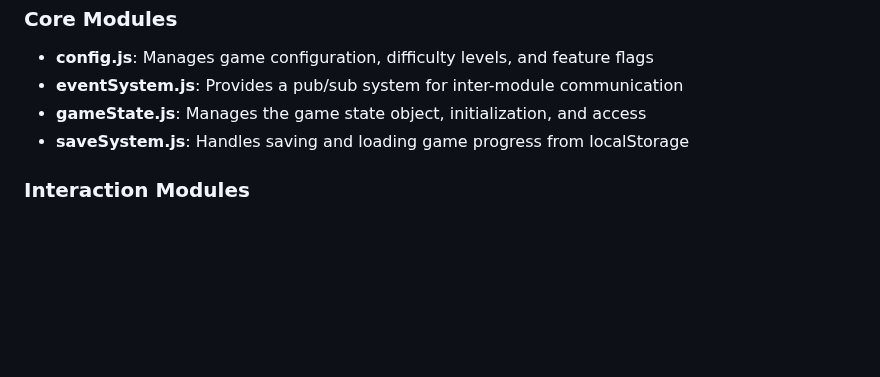
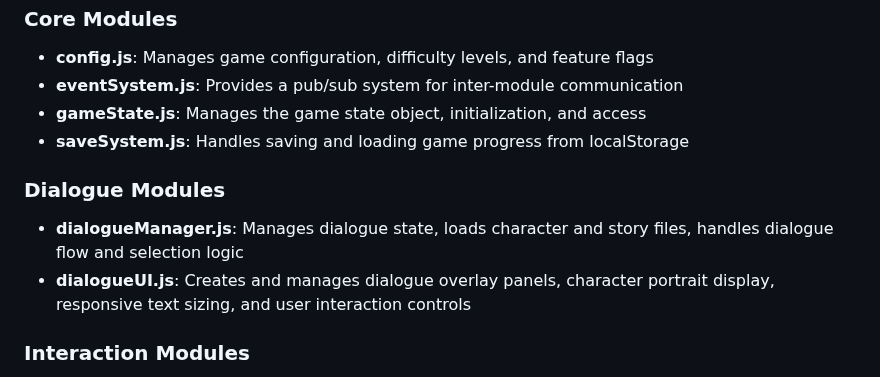
Before and after one commit to SheDreamsWithAIs/Magical-Library-Prelude, a Markdown page: scripts/readme-file.md, the part around one of its changes. Drawn GitHub-style; blank space fills up the shorter version.

```diff
--- a/scripts/readme-file.md
+++ b/scripts/readme-file.md
@@ -84,6 +93,10 @@ During the transition from the monolithic structure to modules:
 - **gameState.js**: Manages the game state object, initialization, and access
 - **saveSystem.js**: Handles saving and loading game progress from localStorage
 
+### Dialogue Modules
+- **dialogueManager.js**: Manages dialogue state, loads character and story files, handles dialogue flow and selection logic
+- **dialogueUI.js**: Creates and manages dialogue overlay panels, character portrait display, responsive text sizing, and user interaction controls
+
 ### Interaction Modules
 - **inputHandler.js**: Processes user input (mouse, touch) and manages event listeners
 - **gameLogic.js**: Implements game rules, checks for win conditions, manages game flow
```
Also changed, not shown: other parts of scripts/readme-file.md (+23 -5 lines), Planning Docs/Alpha Build Feature List - Chronicles of the Kethaneum.md (+35 -8 lines), Planning Docs/Beta Build Feature List - Chronicles of the Kethaneum.md (+34 -0 lines).
